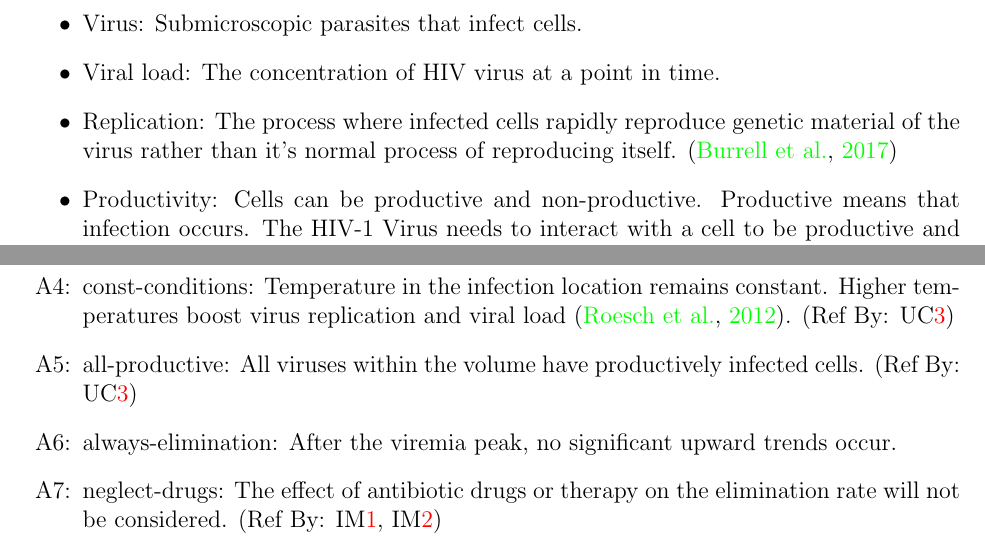
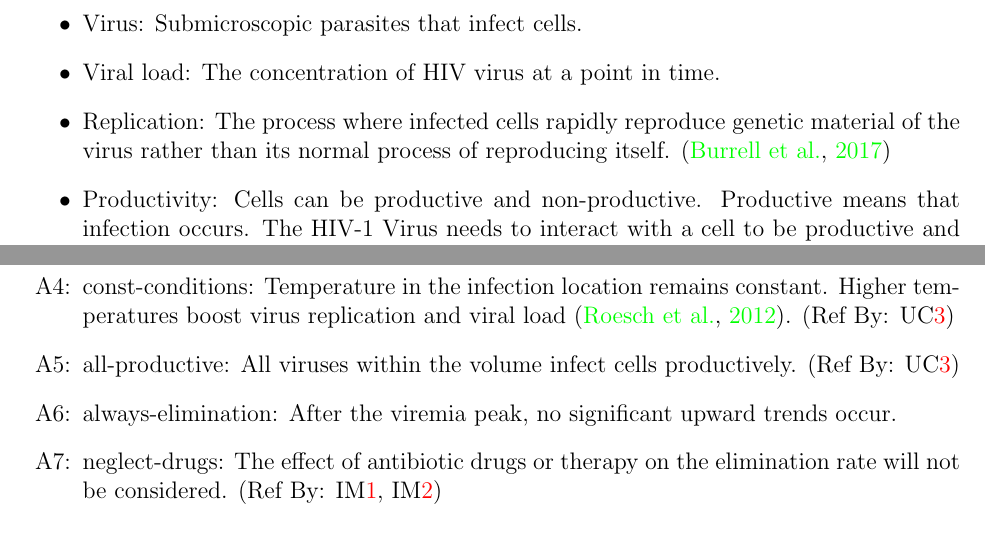
Before and after one commit to andreamclemeno/CAS741-Concentration-of-Virus, a LaTeX document (docs/SRS/SRS.tex): two parts of pages 10 and 12 of 23, joined at a grey line, cut so that both start at the same text. Compiled offline with pdfLaTeX.

Commit message:
fixed spelling mistakes

```diff
--- a/docs/SRS/SRS.tex
+++ b/docs/SRS/SRS.tex
@@ -400,7 +400,7 @@ easier to correctly understand the requirements:
 \item Virus: Submicroscopic parasites that infect cells.
 \item Viral load: The concentration of HIV virus at a point in time.
 \item Replication: The process where infected cells rapidly reproduce genetic
-material of the virus rather than it's normal process of reproducing itself.
+material of the virus rather than its normal process of reproducing itself.
 \citep{BURRELL201739}
 \item Productivity: Cells can be productive and non-productive. Productive means
 that infection occurs. The HIV-1 Virus needs to interact with a cell to be
@@ -520,7 +520,7 @@ Higher temperatures boost virus replication and viral load
 
 
 \item[A\refstepcounter{assumpnum}\theassumpnum \label{all-productive}:]
-all-productive: All viruses within the volume have productively infected cells.
+all-productive: All viruses within the volume  infect cells productively.
 (Ref By:
 \ucref{ULC_constant-conditions})
 
```
Also changed, not shown: docs/SRS/SRS.pdf, docs/SRS/SRS.tex (2 more changed lines).
